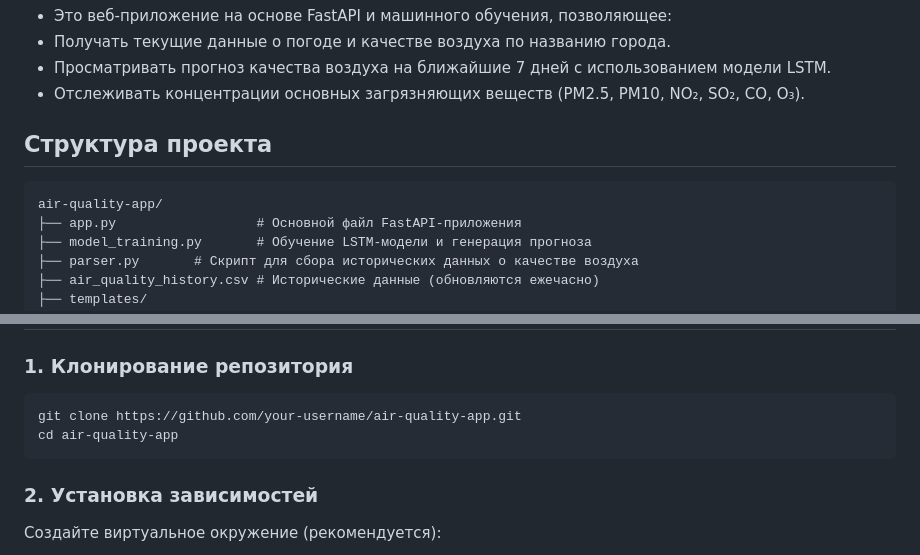
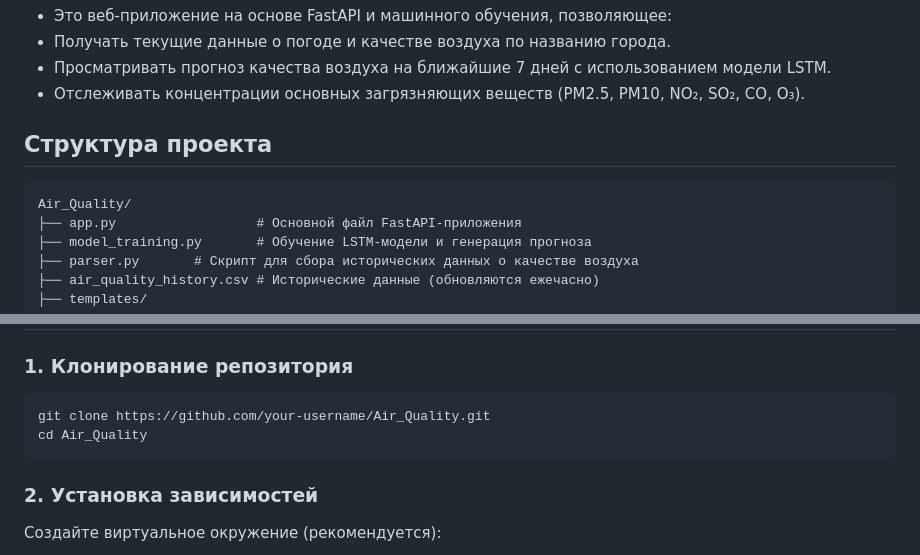
Before and after one commit to ai-savas-ai/Air_Quality, a Markdown page: README.md, 2 parts joined by grey strips. Rendered like a GitHub page.

````diff
--- a/README.md
+++ b/README.md
@@ -8,7 +8,7 @@
 
  ## Структура проекта
  ```
-air-quality-app/
+Air_Quality/
 ├── app.py                  # Основной файл FastAPI-приложения
 ├── model_training.py       # Обучение LSTM-модели и генерация прогноза
 ├── parser.py       # Скрипт для сбора исторических данных о качестве воздуха
@@ -26,8 +26,8 @@ air-quality-app/
 
 ### 1. Клонирование репозитория
 ```bash
-git clone https://github.com/your-username/air-quality-app.git
-cd air-quality-app
+git clone https://github.com/your-username/Air_Quality.git
+cd Air_Quality
  ```
 
 ### 2. Установка зависимостей
````
